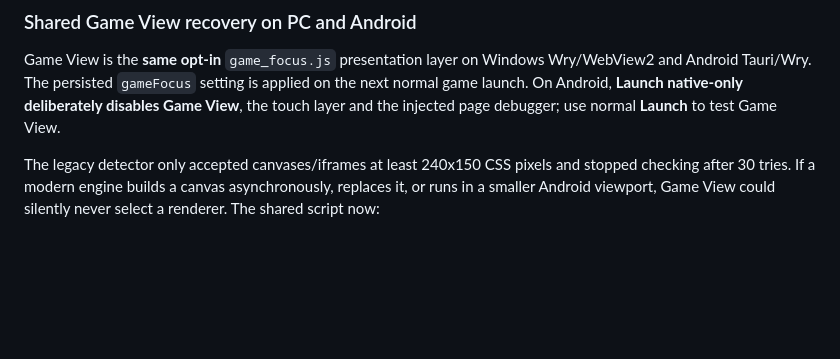
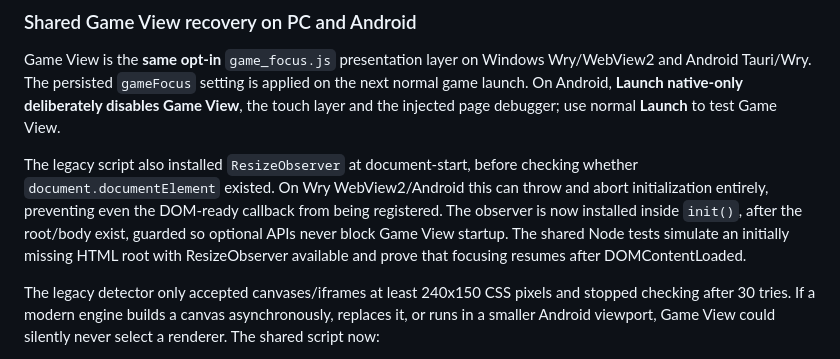
Before and after one commit to SirSkirt/SitePocket, a Markdown page: README.md, the part around the change. Rendered like a GitHub page; blank space fills up the shorter version.

Commit message:
Document Game View document-start ResizeObserver initialization crash fix

```diff
--- a/README.md
+++ b/README.md
@@ -387,6 +387,15 @@ setting is applied on the next normal game launch. On Android,
 **Launch native-only deliberately disables Game View**, the touch layer and
 the injected page debugger; use normal **Launch** to test Game View.
 
+The legacy script also installed `ResizeObserver` at document-start,
+before checking whether `document.documentElement` existed. On Wry
+WebView2/Android this can throw and abort initialization entirely, preventing
+even the DOM-ready callback from being registered. The observer is now
+installed inside `init()`, after the root/body exist, guarded so optional
+APIs never block Game View startup. The shared Node tests simulate an
+initially missing HTML root with ResizeObserver available and prove that
+focusing resumes after DOMContentLoaded.
+
 The legacy detector only accepted canvases/iframes at least 240x150 CSS
 pixels and stopped checking after 30 tries. If a modern engine builds a
 canvas asynchronously, replaces it, or runs in a smaller Android viewport,
```
